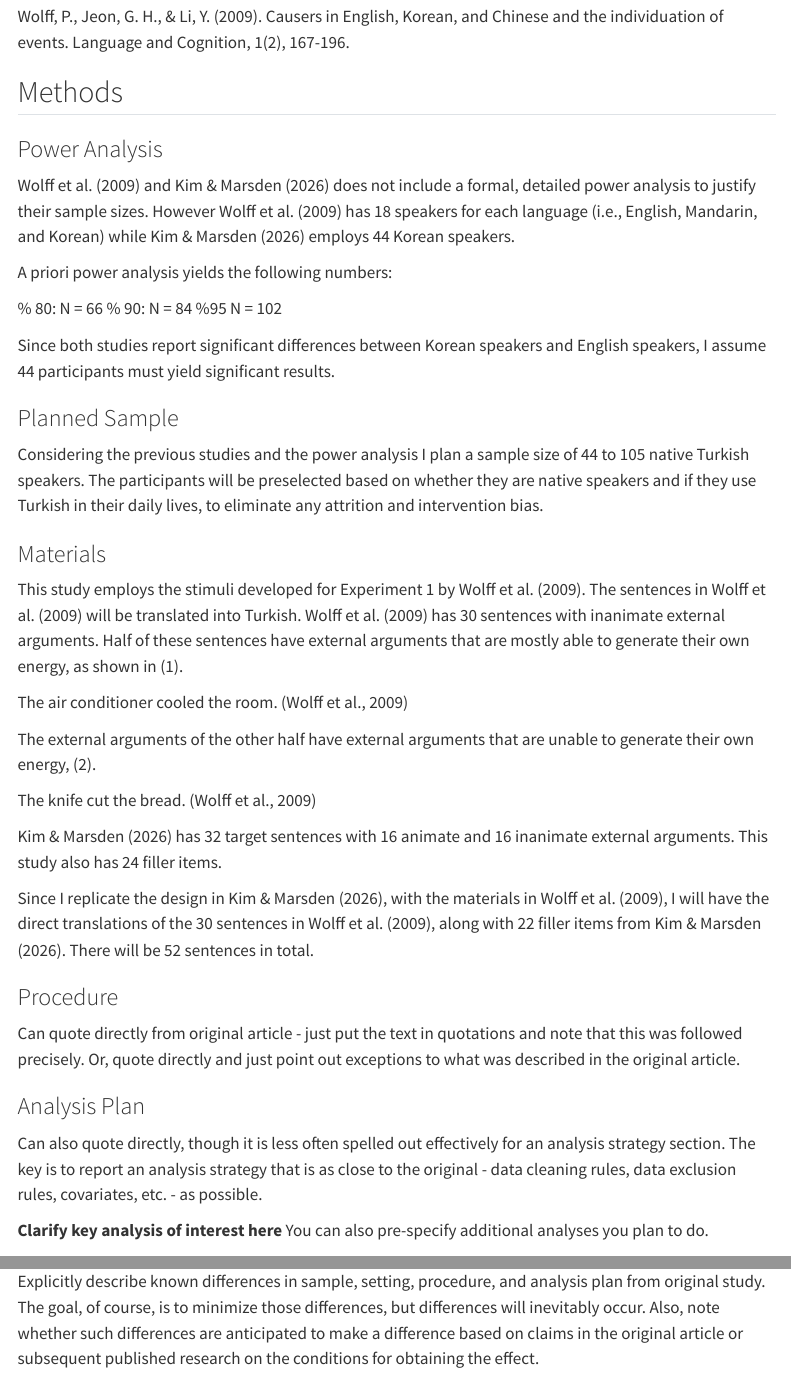
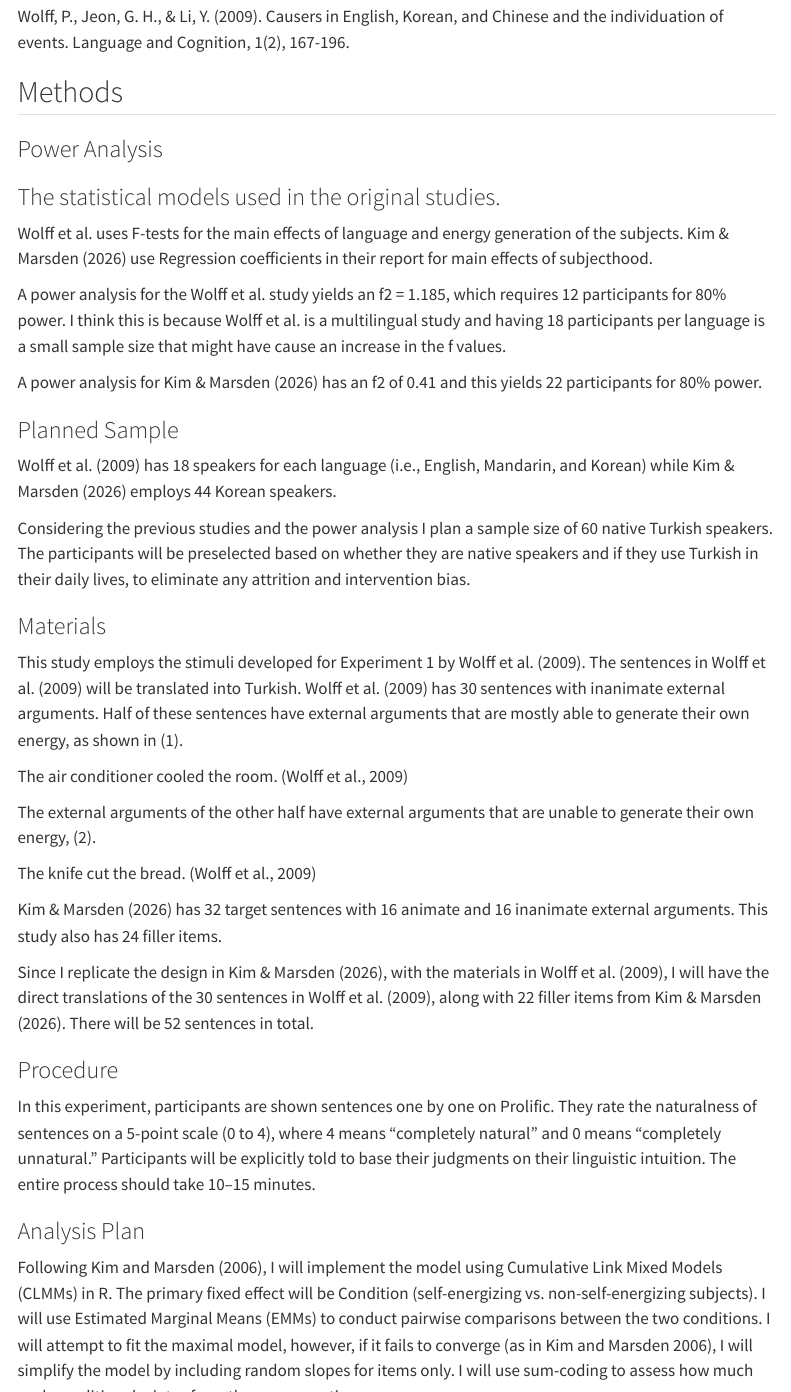
Before and after one commit to aslikuzgun/wolff-2009-TUR-replication, a Quarto document (ReplicationReport.qmd): the page in a window 1100 px wide, from 670 px down, and a second part further down, joined at a grey line. Rendered offline with R 4.5, knitr and Pandoc in place of Quarto, with nearby package versions; menus at the side of the page are left out.

Commit message:
Preregistration update

```diff
--- a/ReplicationReport.qmd
+++ b/ReplicationReport.qmd
@@ -28,19 +27,22 @@
 
 ### Power Analysis
 
-Wolff et al. (2009) and Kim & Marsden (2026) does not include a formal, detailed power analysis to justify their sample sizes. However Wolff et al. (2009) has 18 speakers for each language (i.e., English, Mandarin, and Korean) while Kim & Marsden (2026) employs 44 Korean speakers.
+### The statistical models used in the original studies.
 
-A priori power analysis yields the following numbers:
+Wolff et al. uses F-tests for the main effects of language and energy generation of the subjects.
+Kim & Marsden (2026) use Regression coefficients in their report for main effects of subjecthood.
 
-% 80: N = 66
-% 90: N = 84
-%95 N = 102
+A power analysis for the Wolff et al. study yields an f2 = 1.185, which requires 12 participants for 80% power.
+I think this is because Wolff et al. is a multilingual study and having 18 participants per language is a small sample size that might have cause an increase in the f values.
 
-Since both studies report significant differences between Korean speakers and English speakers, I assume 44 participants must yield significant results.
+
+A power analysis for Kim & Marsden (2026) has an f2 of 0.41 and this yields 22 participants for 80% power.
+
 
 ### Planned Sample
+Wolff et al. (2009) has 18 speakers for each language (i.e., English, Mandarin, and Korean) while Kim & Marsden (2026) employs 44 Korean speakers.
 
-Considering the previous studies and the power analysis I plan a sample size of 44 to 105 native Turkish speakers. The participants will be preselected based on whether they are native speakers and if they use Turkish in their daily lives, to eliminate any attrition and intervention bias.
+Considering the previous studies and the power analysis I plan a sample size of 60 native Turkish speakers. The participants will be preselected based on whether they are native speakers and if they use Turkish in their daily lives, to eliminate any attrition and intervention bias.
 
 ### Materials
 
@@ -56,15 +58,16 @@
 
 Since I replicate the design in Kim & Marsden (2026), with the materials in Wolff et al. (2009), I will have the direct translations of the 30 sentences in Wolff et al. (2009), along with 22 filler items from Kim & Marsden (2026). There will be 52 sentences in total.
 
-
 ### Procedure
 
-Can quote directly from original article - just put the text in quotations and note that this was followed precisely.  Or, quote directly and just point out exceptions to what was described in the original article.
+In this experiment, participants are shown sentences one by one on Prolific. They rate the naturalness of sentences on a 5-point scale (0 to 4), where 4 means "completely natural" and 0 means "completely unnatural." Participants will be explicitly told to base their judgments on their linguistic intuition. The entire process should take 10–15 minutes.
 
 ### Analysis Plan
 
-Can also quote directly, though it is less often spelled out effectively for an analysis strategy section.  The key is to report an analysis strategy that is as close to the original - data cleaning rules, data exclusion rules, covariates, etc. - as possible.
+Following Kim and Marsden (2006), I will implement the model using Cumulative Link Mixed Models (CLMMs) in R. The primary fixed effect will be Condition (self-energizing vs. non-self-energizing subjects). I will use Estimated Marginal Means (EMMs) to conduct pairwise comparisons between the two conditions. I will attempt to fit the maximal model, however, if it fails to converge (as in Kim and Marsden 2006), I will simplify the model by including random slopes for items only. I will use sum-coding to assess how much each condition deviates from the average rating.
 
-**Clarify key analysis of interest here**  You can also pre-specify additional analyses you plan to do.
+### Data cleaning
+
+Participant data will be screened based on responses to grammatical and ungrammatical fillers. Participants will be excluded if they fail to show a clear differentiation between these categories. In addition, any participant with incomplete data or suspicious response patterns (e.g., selecting the same rating for every item) will be removed from the analysis.
 
 ### Differences from Original Study
```
Also changed, not shown: ReplicationReport.qmd (6 more changed lines).
